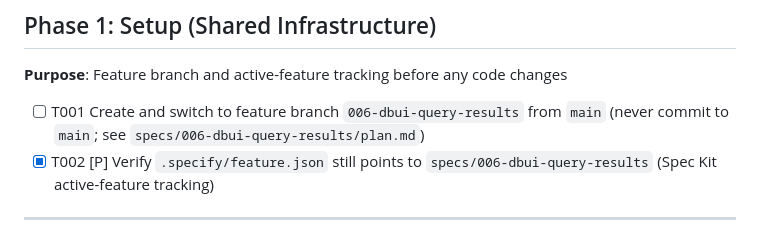
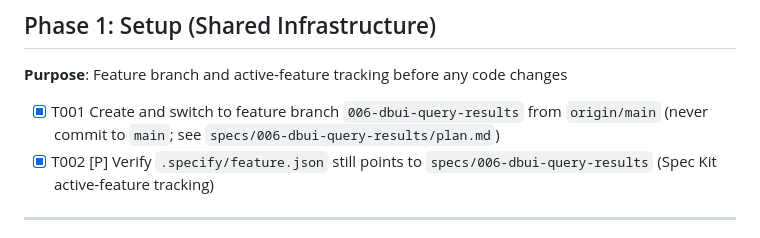
Before and after one commit to aogallo/dotfiles, a Markdown page: specs/006-dbui-query-results/tasks.md, the part around one of its changes. Rendered like a GitHub page.

```diff
--- a/specs/006-dbui-query-results/tasks.md
+++ b/specs/006-dbui-query-results/tasks.md
@@ -19,7 +19,7 @@ description: "Task list for DBUI Query Result Reopen and Notification Routing"
 
 **Purpose**: Feature branch and active-feature tracking before any code changes
 
-- [ ] T001 Create and switch to feature branch `006-dbui-query-results` from `main` (never commit to `main`; see `specs/006-dbui-query-results/plan.md`)
+- [x] T001 Create and switch to feature branch `006-dbui-query-results` from `origin/main` (never commit to `main`; see `specs/006-dbui-query-results/plan.md`)
 - [x] T002 [P] Verify `.specify/feature.json` still points to `specs/006-dbui-query-results` (Spec Kit active-feature tracking)
 
 ---
```
Also changed, not shown: other parts of specs/006-dbui-query-results/tasks.md (+1 -1 lines).
